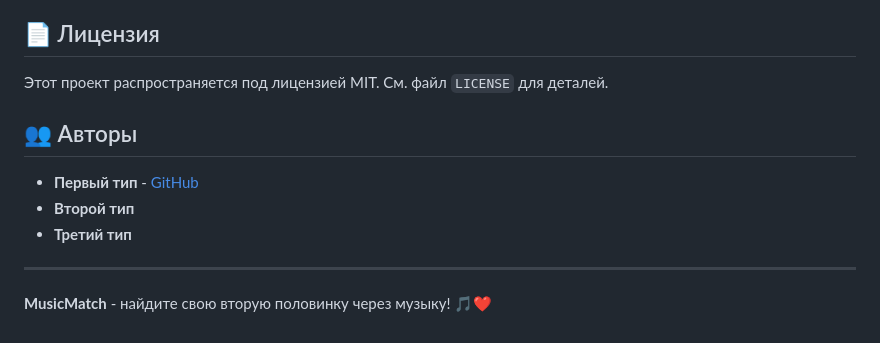
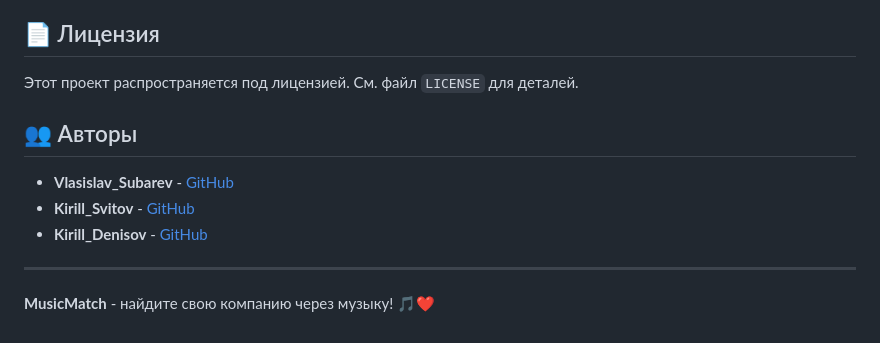
Before and after one commit to vladsu-dev/MusicMatch, a Markdown page: README.md, the part around the change. GitHub-like rendering.

Commit message:
Update README.md
Added names and addresses to GitHub

```diff
--- a/README.md
+++ b/README.md
@@ -150,14 +150,14 @@ MatchScore = (MusicSimilarity * 0.4) + (PsychologyCompatibility * 0.35) + (Behav
 
 ## 📄 Лицензия
 
-Этот проект распространяется под лицензией MIT. См. файл `LICENSE` для деталей.
+Этот проект распространяется под лицензией. См. файл `LICENSE` для деталей.
 
 ## 👥 Авторы
 
-- **Первый тип** - [GitHub](https://github.com/vladsu-dev)
-- **Второй тип**
-- **Третий тип**
+- **Vlasislav_Subarev** - [GitHub](https://github.com/vladsu-dev)
+- **Kirill_Svitov** - [GitHub](https://github.com/kirillsvi)
+- **Kirill_Denisov** - [GitHub](https://github.com/hkkcxzq)
 
 ---
 
-**MusicMatch** - найдите свою вторую половинку через музыку! 🎵❤️
+**MusicMatch** - найдите свою компанию через музыку! 🎵❤️
```
